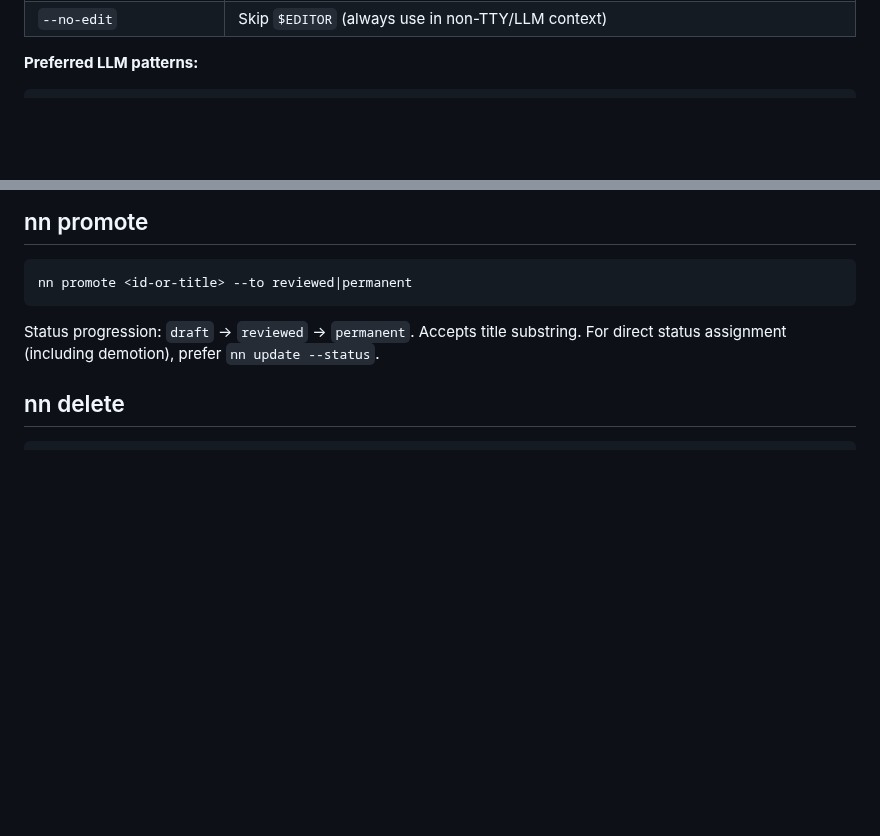
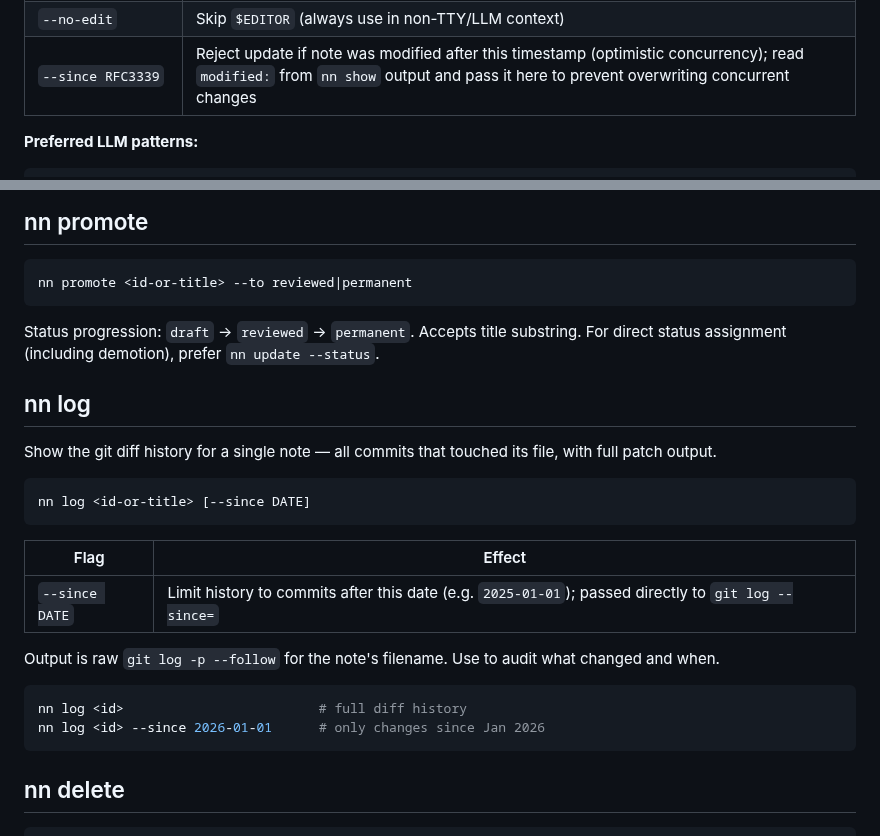
Before and after one commit to jaresty/nn, a Markdown page: skills/nn-guide/SKILL.md, 2 parts joined by grey strips. Drawn GitHub-style; blank space fills up the shorter version.

Commit message:
docs(skills): update nn-guide with --since flag and nn log command
Co-Authored-By: Claude Sonnet 4.6 <noreply@anthropic.com>

````diff
--- a/skills/nn-guide/SKILL.md
+++ b/skills/nn-guide/SKILL.md
@@ -306,6 +306,7 @@ Accepts a note ID **or a title substring** — if the substring matches exactly
 | `--expires YYYY-MM-DD` | Set expiration date; note appears in `nn list --expired` after this date |
 | `--expires-when TEXT` | Set conditional expiration (plain text condition, e.g. "when the PR is merged") |
 | `--no-edit` | Skip `$EDITOR` (always use in non-TTY/LLM context) |
+| `--since RFC3339` | Reject update if note was modified after this timestamp (optimistic concurrency); read `modified:` from `nn show` output and pass it here to prevent overwriting concurrent changes |
 
 **Preferred LLM patterns:**
 
@@ -355,6 +356,25 @@ nn promote <id-or-title> --to reviewed|permanent
 ```
 
 Status progression: `draft` → `reviewed` → `permanent`. Accepts title substring. For direct status assignment (including demotion), prefer `nn update --status`.
+
+## nn log
+
+Show the git diff history for a single note — all commits that touched its file, with full patch output.
+
+```
+nn log <id-or-title> [--since DATE]
+```
+
+| Flag | Effect |
+|---|---|
+| `--since DATE` | Limit history to commits after this date (e.g. `2025-01-01`); passed directly to `git log --since=` |
+
+Output is raw `git log -p --follow` for the note's filename. Use to audit what changed and when.
+
+```bash
+nn log <id>                         # full diff history
+nn log <id> --since 2026-01-01      # only changes since Jan 2026
+```
 
 ## nn delete
 
````
